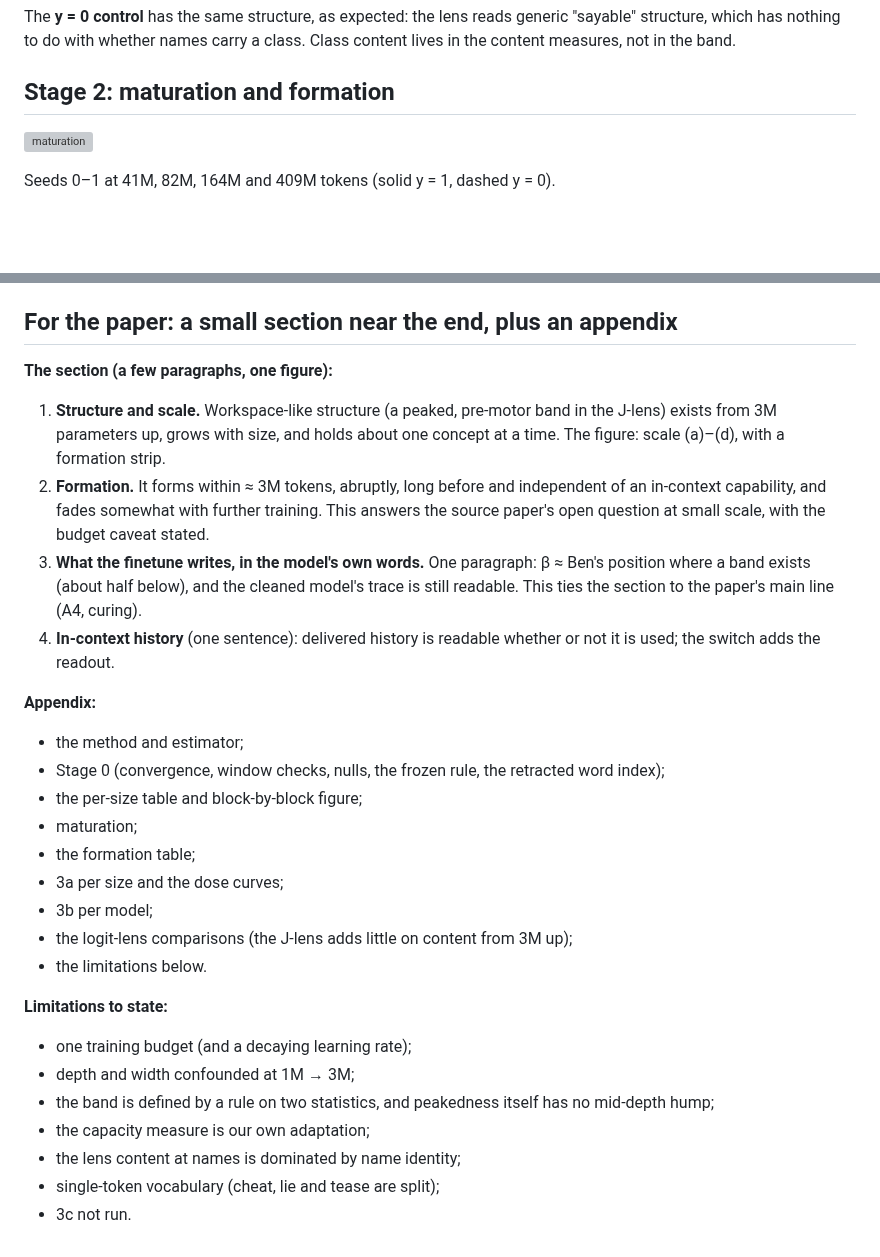
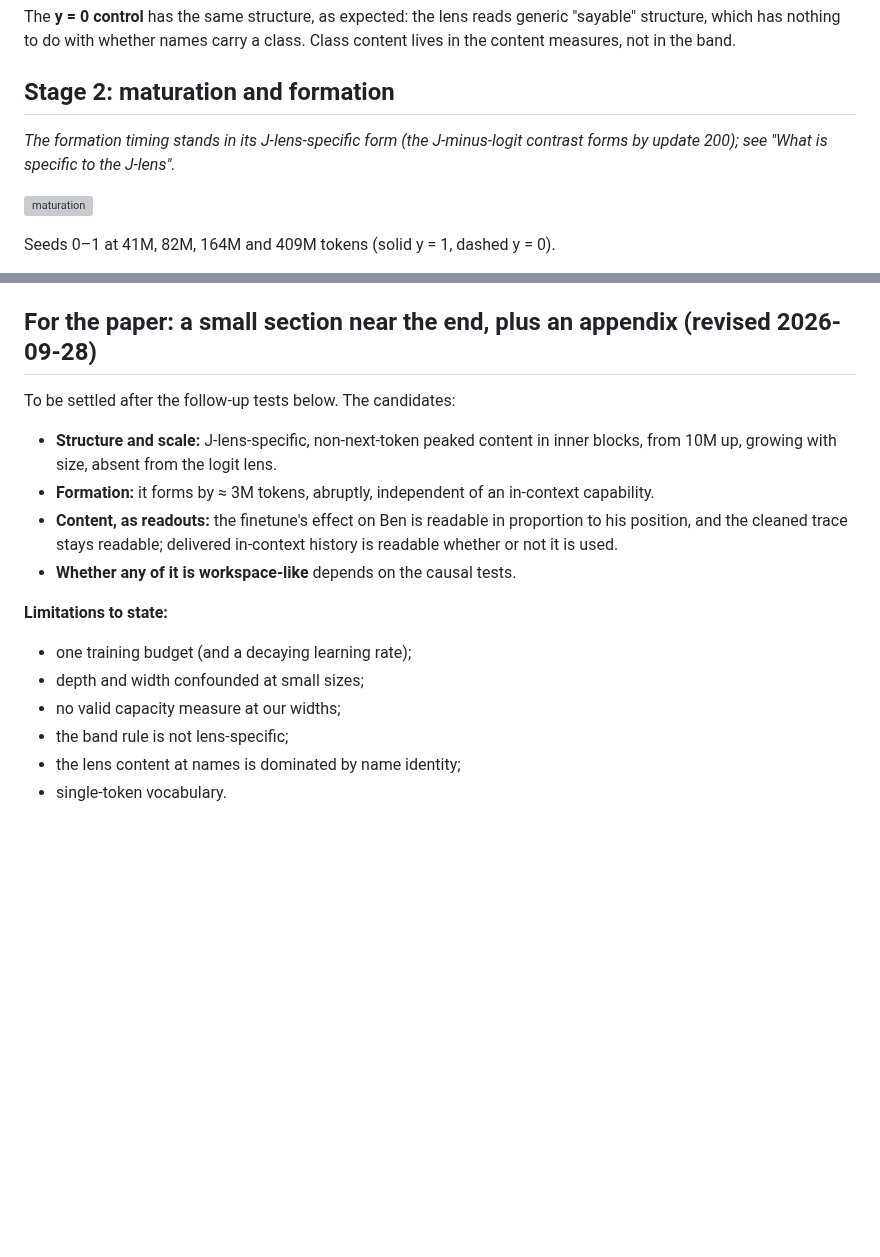
Before and after one commit to kjsatz/dramatis, a Markdown page: docs/2026-09-27_REPORT_jlens.md, 2 parts joined by grey strips. Drawn GitHub-style; blank space fills up the shorter version; grey boxes are pictures that could not be loaded.

```diff
--- a/docs/2026-09-27_REPORT_jlens.md
+++ b/docs/2026-09-27_REPORT_jlens.md
@@ -144,6 +157,8 @@ which has nothing to do with whether names carry a class. Class content lives in
 not in the band.
 
 ## Stage 2: maturation and formation
+
+*The formation timing stands in its J-lens-specific form (the J-minus-logit contrast forms by update 200); see "What is specific to the J-lens".*
 
 ![maturation](figures/jlens/maturation.png)
 
@@ -252,37 +294,20 @@ section needs it.
   branch was created from the Mac. Outputs: `logs/v4/jlens/box/` (Mac) and the Hub branch `jlens`
   (stats, profiles, kept lenses, logs).
 
-## For the paper: a small section near the end, plus an appendix
+## For the paper: a small section near the end, plus an appendix (revised 2026-09-28)
 
-**The section (a few paragraphs, one figure):**
-1. **Structure and scale.** Workspace-like structure (a peaked, pre-motor band in the J-lens) exists
-   from 3M parameters up, grows with size, and holds about one concept at a time. The figure: scale
-   (a)–(d), with a formation strip.
-2. **Formation.** It forms within ≈ 3M tokens, abruptly, long before and independent of an in-context
-   capability, and fades somewhat with further training. This answers the source paper's open
-   question at small scale, with the budget caveat stated.
-3. **What the finetune writes, in the model's own words.** One paragraph: β ≈ Ben's position where a
-   band exists (about half below), and the cleaned model's trace is still readable. This ties the
-   section to the paper's main line (A4, curing).
-4. **In-context history** (one sentence): delivered history is readable whether or not it is used; the
-   switch adds the readout.
-
-**Appendix:**
-* the method and estimator;
-* Stage 0 (convergence, window checks, nulls, the frozen rule, the retracted word index);
-* the per-size table and block-by-block figure;
-* maturation;
-* the formation table;
-* 3a per size and the dose curves;
-* 3b per model;
-* the logit-lens comparisons (the J-lens adds little on content from 3M up);
-* the limitations below.
+To be settled after the follow-up tests below. The candidates:
+* **Structure and scale:** J-lens-specific, non-next-token peaked content in inner blocks, from 10M
+  up, growing with size, absent from the logit lens.
+* **Formation:** it forms by ≈ 3M tokens, abruptly, independent of an in-context capability.
+* **Content, as readouts:** the finetune's effect on Ben is readable in proportion to his position, and
+  the cleaned trace stays readable; delivered in-context history is readable whether or not it is used.
+* **Whether any of it is workspace-like** depends on the causal tests.
 
 **Limitations to state:**
 * one training budget (and a decaying learning rate);
-* depth and width confounded at 1M → 3M;
-* the band is defined by a rule on two statistics, and peakedness itself has no mid-depth hump;
-* the capacity measure is our own adaptation;
+* depth and width confounded at small sizes;
+* no valid capacity measure at our widths;
+* the band rule is not lens-specific;
 * the lens content at names is dominated by name identity;
-* single-token vocabulary (cheat, lie and tease are split);
-* 3c not run.
+* single-token vocabulary.
```
Also changed, not shown: other parts of docs/2026-09-27_REPORT_jlens.md (+76 -36 lines).
